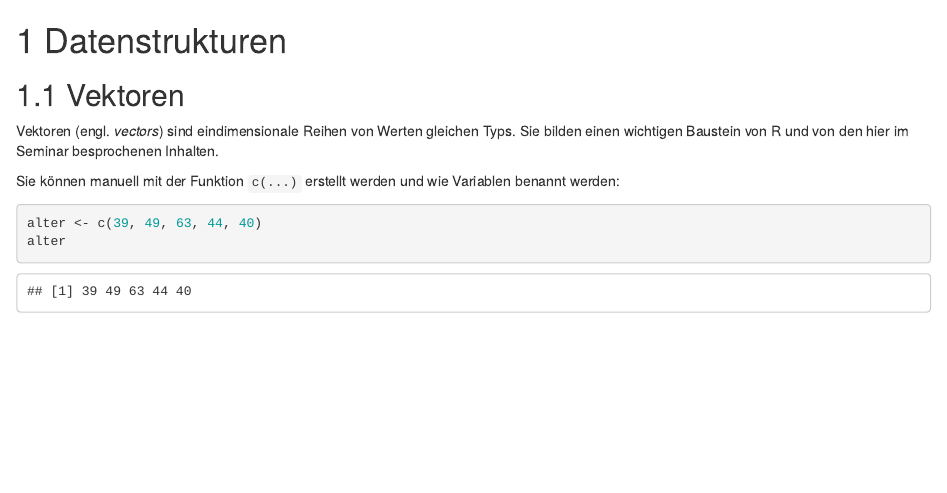
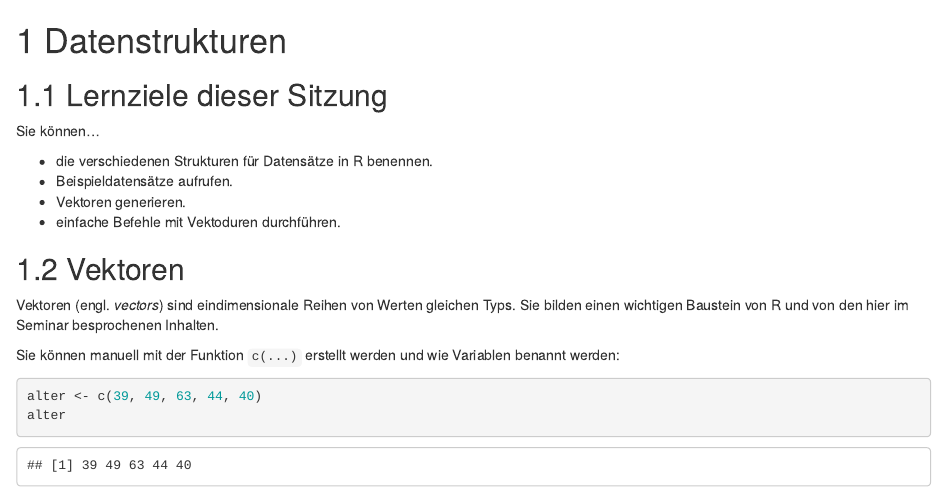
Before and after one commit to ktiu/ds21, an R Markdown document (04_datenstrukturen.Rmd): the page in a window 1100 px wide, from its top. Rendered offline with R 4.5, knitr and Pandoc, with nearby package versions; drawn as R Markdown's standard HTML page in place of the format the file asks for.

Commit message:
lernziele

```diff
--- a/04_datenstrukturen.Rmd
+++ b/04_datenstrukturen.Rmd
@@ -1,4 +1,13 @@
 # Datenstrukturen
+
+## Lernziele dieser Sitzung
+
+Sie können...
+
+- die verschiedenen Strukturen für Datensätze in R benennen.
+- Beispieldatensätze aufrufen.
+- Vektoren generieren.
+- einfache Befehle mit Vektoduren durchführen.
 
 ## Vektoren
 
```
